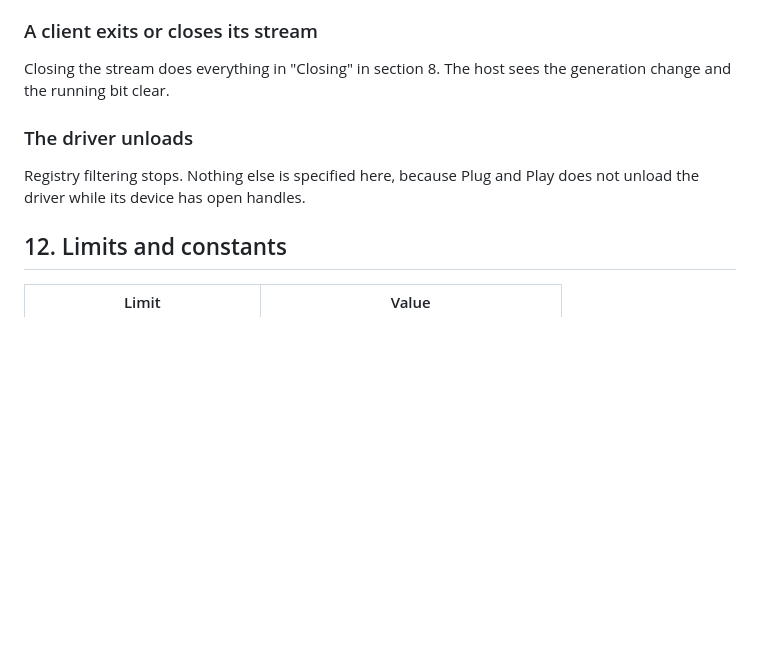
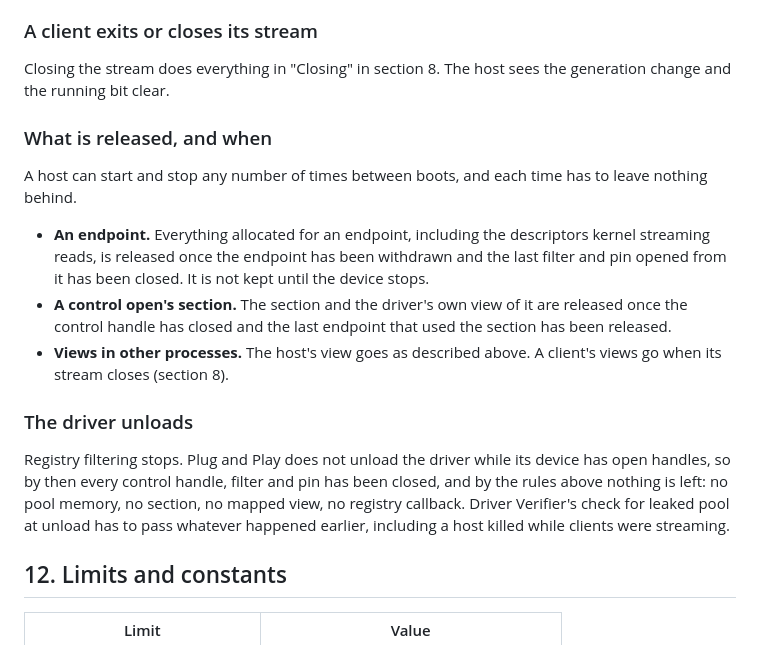
Before and after one commit to eiz/SynchronousAudioRouter, a Markdown page: driver/docs/behavior.md, the part around the change. Rendered like a GitHub page; blank space fills up the shorter version.

Commit message:
driver: specify when an endpoint and its section are released
Section 11 said only that the memory and the endpoint are released when
the last reference goes. Say what that covers and when: an endpoint's
memory once it is withdrawn and its last filter and pin are closed, the
section after the control handle and its last endpoint, and nothing at
all left when the driver unloads. The driver does not meet this yet;
the unload scenario shows it.

Co-Authored-By: Claude Fable 5.2 <noreply@anthropic.com>

```diff
--- a/driver/docs/behavior.md
+++ b/driver/docs/behavior.md
@@ -739,10 +739,29 @@ such reference goes.
 Closing the stream does everything in "Closing" in section 8. The host sees
 the generation change and the running bit clear.
 
+### What is released, and when
+
+A host can start and stop any number of times between boots, and each time
+has to leave nothing behind.
+
+- **An endpoint.** Everything allocated for an endpoint, including the
+  descriptors kernel streaming reads, is released once the endpoint has been
+  withdrawn and the last filter and pin opened from it has been closed. It is
+  not kept until the device stops.
+- **A control open's section.** The section and the driver's own view of it
+  are released once the control handle has closed and the last endpoint that
+  used the section has been released.
+- **Views in other processes.** The host's view goes as described above. A
+  client's views go when its stream closes (section 8).
+
 ### The driver unloads
 
-Registry filtering stops. Nothing else is specified here, because Plug and
-Play does not unload the driver while its device has open handles.
+Registry filtering stops. Plug and Play does not unload the driver while its
+device has open handles, so by then every control handle, filter and pin has
+been closed, and by the rules above nothing is left: no pool memory, no
+section, no mapped view, no registry callback. Driver Verifier's check for
+leaked pool at unload has to pass whatever happened earlier, including a host
+killed while clients were streaming.
 
 ## 12. Limits and constants
 
```
